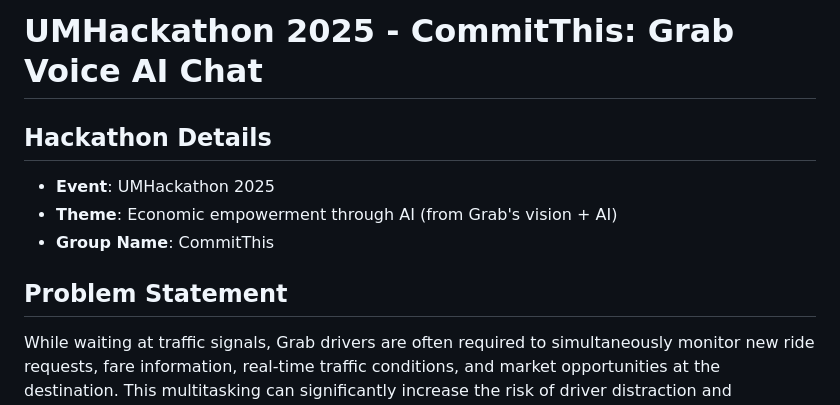
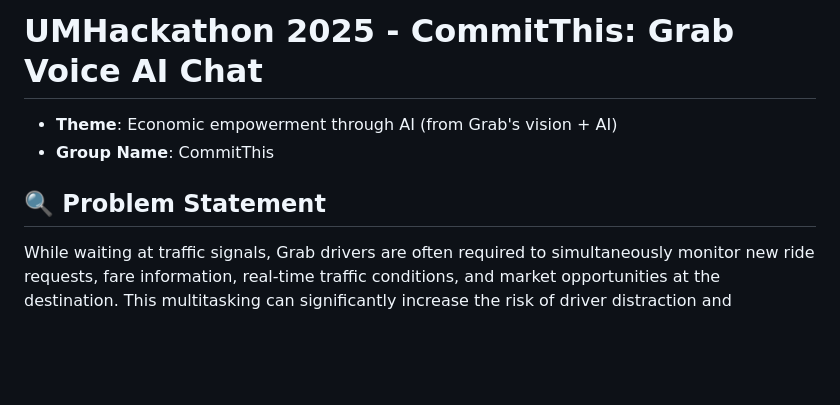
Before and after one commit to MervynChew/Grab-Voice-AI-Chat, a Markdown page: README.md, the part around one of its changes. Rendered like a GitHub page; blank space fills up the shorter version.

```diff
--- a/README.md
+++ b/README.md
@@ -1,12 +1,9 @@
 # UMHackathon 2025 - CommitThis: Grab Voice AI Chat
 
-## Hackathon Details
-
-*   **Event**: UMHackathon 2025
 *   **Theme**: Economic empowerment through AI (from Grab's vision + AI)
 *   **Group Name**: CommitThis
 
-## Problem Statement
+## 🔍 Problem Statement
 
 While waiting at traffic signals, Grab drivers are often required to simultaneously monitor new ride requests, fare information, real-time traffic conditions, and market opportunities at the destination. This multitasking can significantly increase the risk of driver distraction and compromise road safety.
 
```
Also changed, not shown: other parts of README.md (+6 -6 lines).
